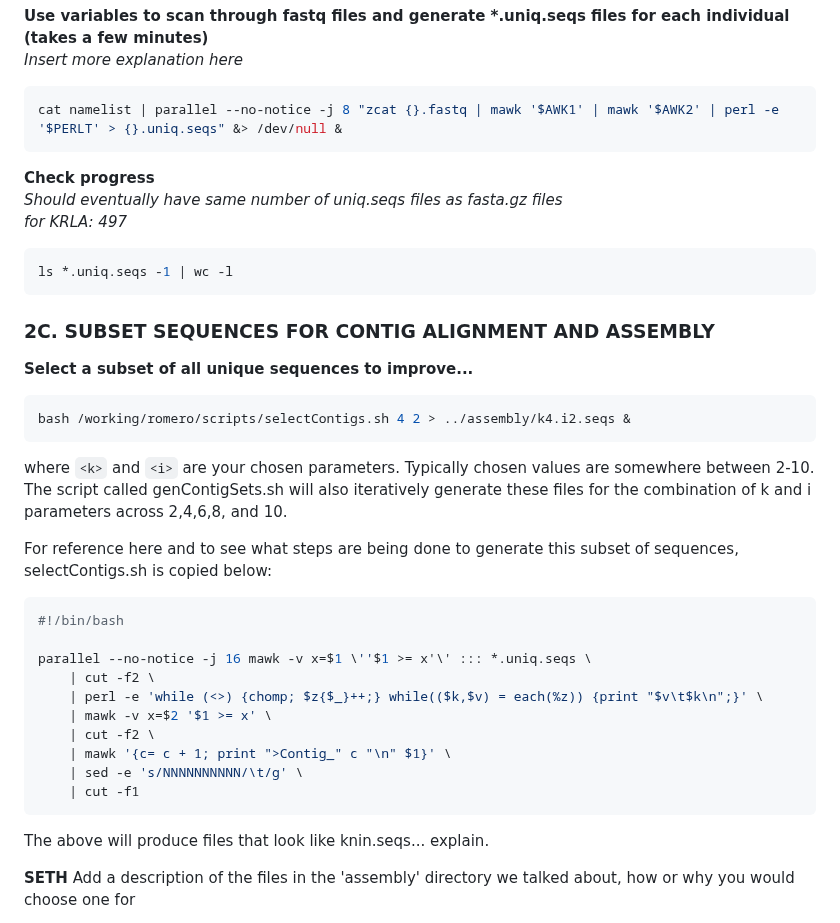
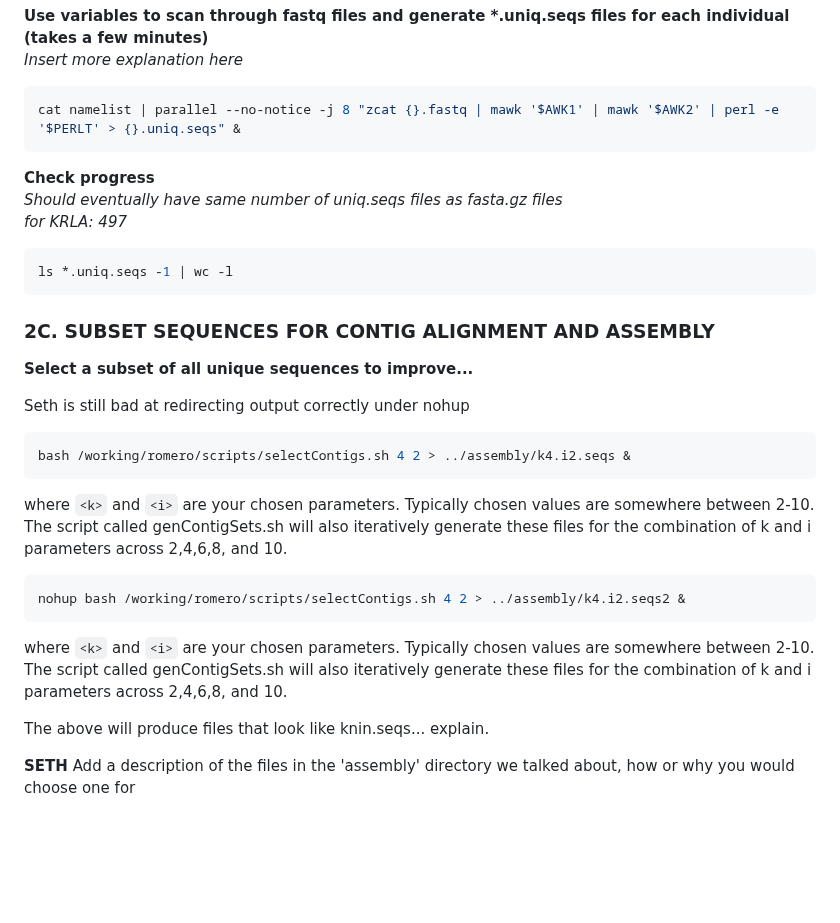
Before and after one commit to tparchman/lab, a Markdown page: KRLA_lab_meetings_workflow/README.md, the part around one of its changes. Drawn GitHub-style; blank space fills up the shorter version.

Commit message:
merge Romero working (#6)
* add images

* Update README.md

* Update README.md

* Update README.md

* Update README.md

````diff
--- a/KRLA_lab_meetings_workflow/README.md
+++ b/KRLA_lab_meetings_workflow/README.md
@@ -201,7 +202,7 @@ PERLT='while (<>) {chomp; $z{$_}++;} while(($k,$v) = each(%z)) {print "$v\t$k\n"
 *Insert more explanation here*
 
 ```sh
-cat namelist | parallel --no-notice -j 8 "zcat {}.fastq | mawk '$AWK1' | mawk '$AWK2' | perl -e '$PERLT' > {}.uniq.seqs" &> /dev/null &
+cat namelist | parallel --no-notice -j 8 "zcat {}.fastq | mawk '$AWK1' | mawk '$AWK2' | perl -e '$PERLT' > {}.uniq.seqs" &
 ```
 
 **Check progress**
@@ -216,6 +217,8 @@ ls *.uniq.seqs -1 | wc -l
 
 **Select a subset of all unique sequences to improve...**
 
+Seth is still bad at redirecting output correctly under nohup
+
 ```sh
 bash /working/romero/scripts/selectContigs.sh 4 2 > ../assembly/k4.i2.seqs &
 ```
@@ -224,20 +227,12 @@ bash /working/romero/scripts/selectContigs.sh 4 2 > ../assembly/k4.i2.seqs &
 where `<k>` and `<i>` are your chosen parameters. Typically chosen values are somewhere between 2-10. The script called genContigSets.sh will also iteratively generate these files for the combination of k and i parameters across 2,4,6,8, and 10.
 
 
-For reference here and to see what steps are being done to generate this subset of sequences, selectContigs.sh is copied below:
+```sh
+nohup bash /working/romero/scripts/selectContigs.sh 4 2 > ../assembly/k4.i2.seqs2 &
+```
 
-```sh
-#!/bin/bash
 
-parallel --no-notice -j 16 mawk -v x=$1 \''$1 >= x'\' ::: *.uniq.seqs \
-    | cut -f2 \
-    | perl -e 'while (<>) {chomp; $z{$_}++;} while(($k,$v) = each(%z)) {print "$v\t$k\n";}' \
-    | mawk -v x=$2 '$1 >= x' \
-    | cut -f2 \
-    | mawk '{c= c + 1; print ">Contig_" c "\n" $1}' \
-    | sed -e 's/NNNNNNNNNN/\t/g' \
-    | cut -f1
-```
+where `<k>` and `<i>` are your chosen parameters. Typically chosen values are somewhere between 2-10. The script called genContigSets.sh will also iteratively generate these files for the combination of k and i parameters across 2,4,6,8, and 10.
 
 The above will produce files that look like knin.seqs... explain.
 
````
Also changed, not shown: other parts of KRLA_lab_meetings_workflow/README.md (+2 -1 lines).
